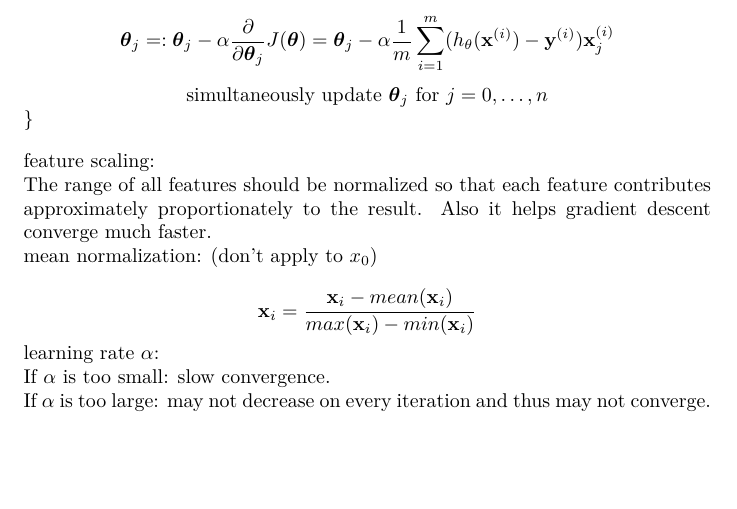
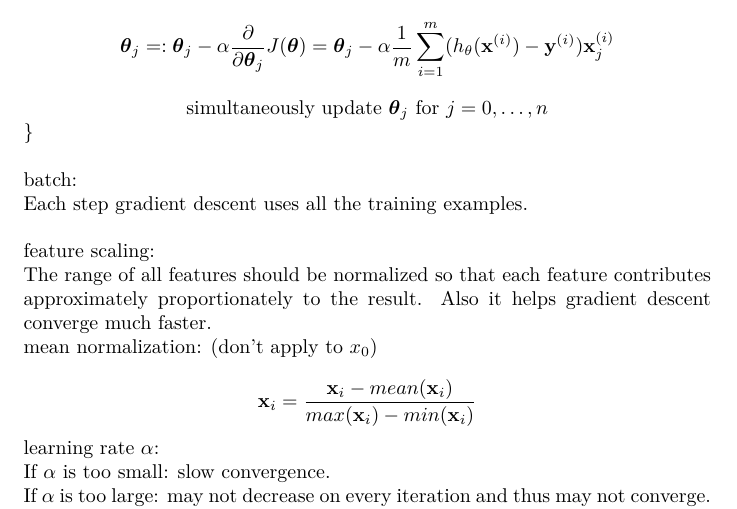
Before and after one commit to MDataResearch/ml_notes, a LaTeX document (note.tex): part of page 5 of 6, cut so that both start at the same text, the shorter picture padded with empty space. Compiled offline with XeLaTeX.

Commit message:
add batch

```diff
--- a/note.tex
+++ b/note.tex
@@ -212,6 +212,12 @@ x_n
 
 \bigskip
 
+\noindent batch:
+
+\noindent Each step gradient descent uses all the training examples.
+
+\bigskip
+
 \noindent feature scaling:
 
 \noindent The range of all features should be normalized so that each feature contributes approximately proportionately to the result. Also it helps gradient descent converge much faster.
```
